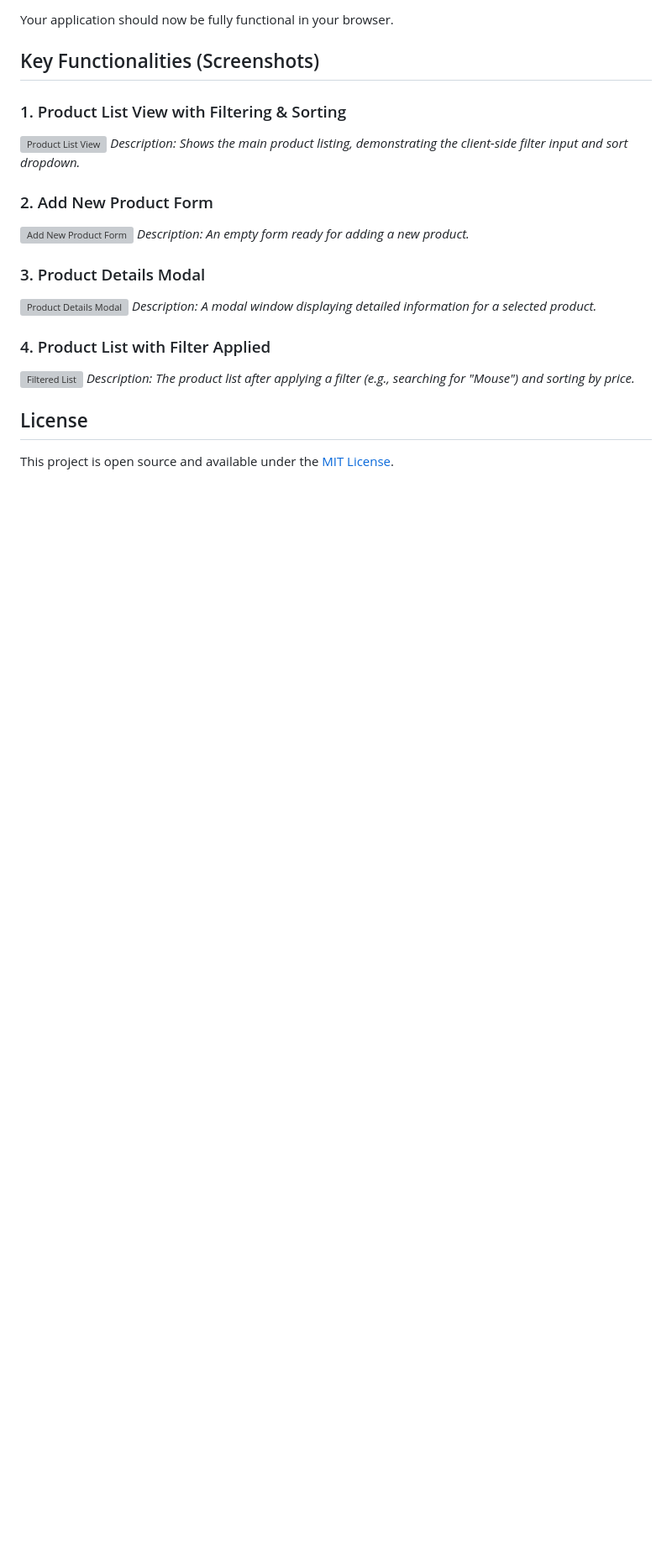
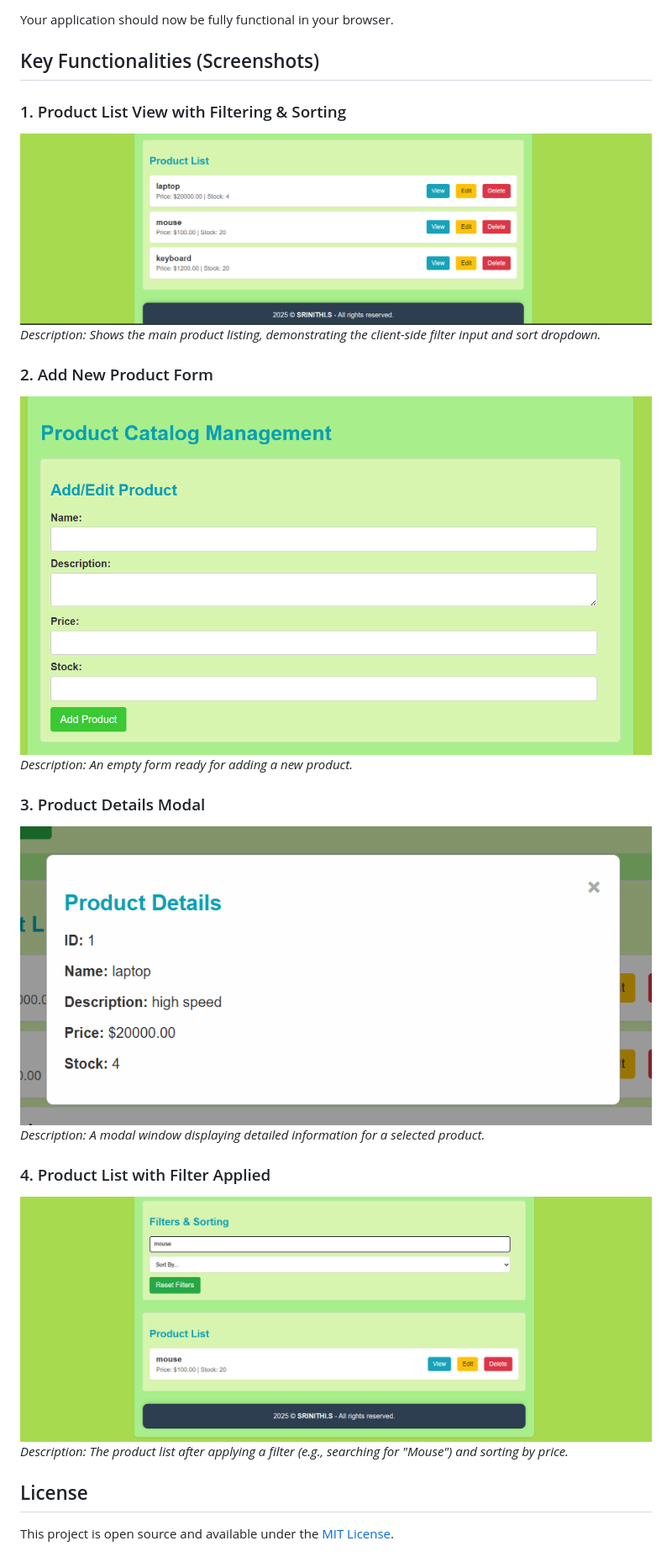
Before and after one commit to Sri10NITHI/product_catalog_app, a Markdown page: ReadMe.md, the part around the change. Shown: that part at 84% size. Rendered like a GitHub page; blank space fills up the shorter version; grey boxes are pictures that could not be loaded.

```diff
--- a/ReadMe.md
+++ b/ReadMe.md
@@ -128,19 +128,19 @@ Your application should now be fully functional in your browser.
 ## Key Functionalities (Screenshots)
 
 ### 1. Product List View with Filtering & Sorting
-![Product List View](screenshots/product_list.png)
+![Product List View](product_list.png)
 *Description: Shows the main product listing, demonstrating the client-side filter input and sort dropdown.*
 
 ### 2. Add New Product Form
-![Add New Product Form](screenshots/add_edit_form.png)
+![Add New Product Form](add_edit_form.png)
 *Description: An empty form ready for adding a new product.*
 
 ### 3. Product Details Modal
-![Product Details Modal](screenshots/product_details.png)
+![Product Details Modal](product_details.png)
 *Description: A modal window displaying detailed information for a selected product.*
 
 ### 4. Product List with Filter Applied
-![Filtered List](screenshots/filtered_sorted_list.png)
+![Filtered List](filtered_sorted_list.png)
 *Description: The product list after applying a filter (e.g., searching for "Mouse") and sorting by price.*
 
 ## License
```
